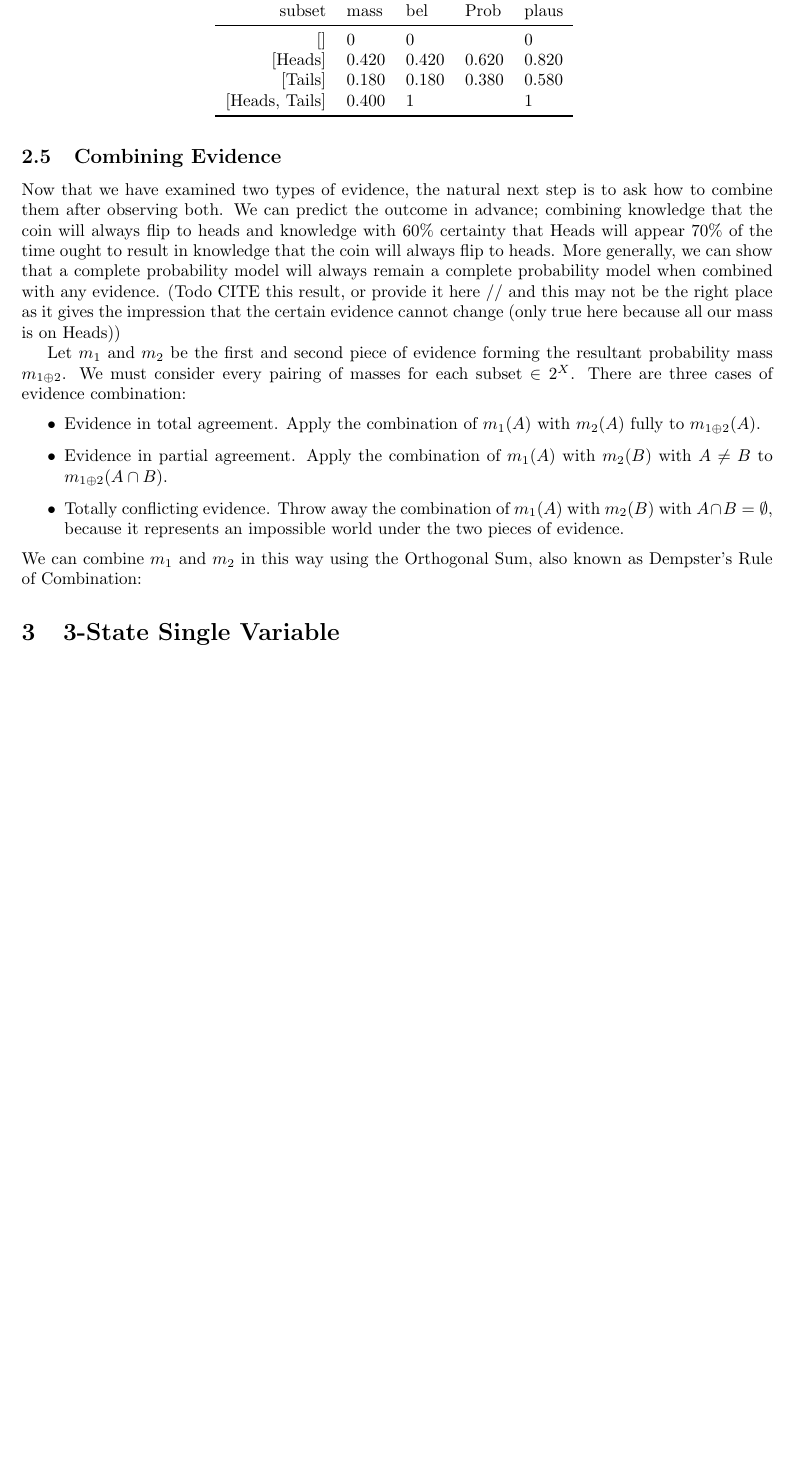
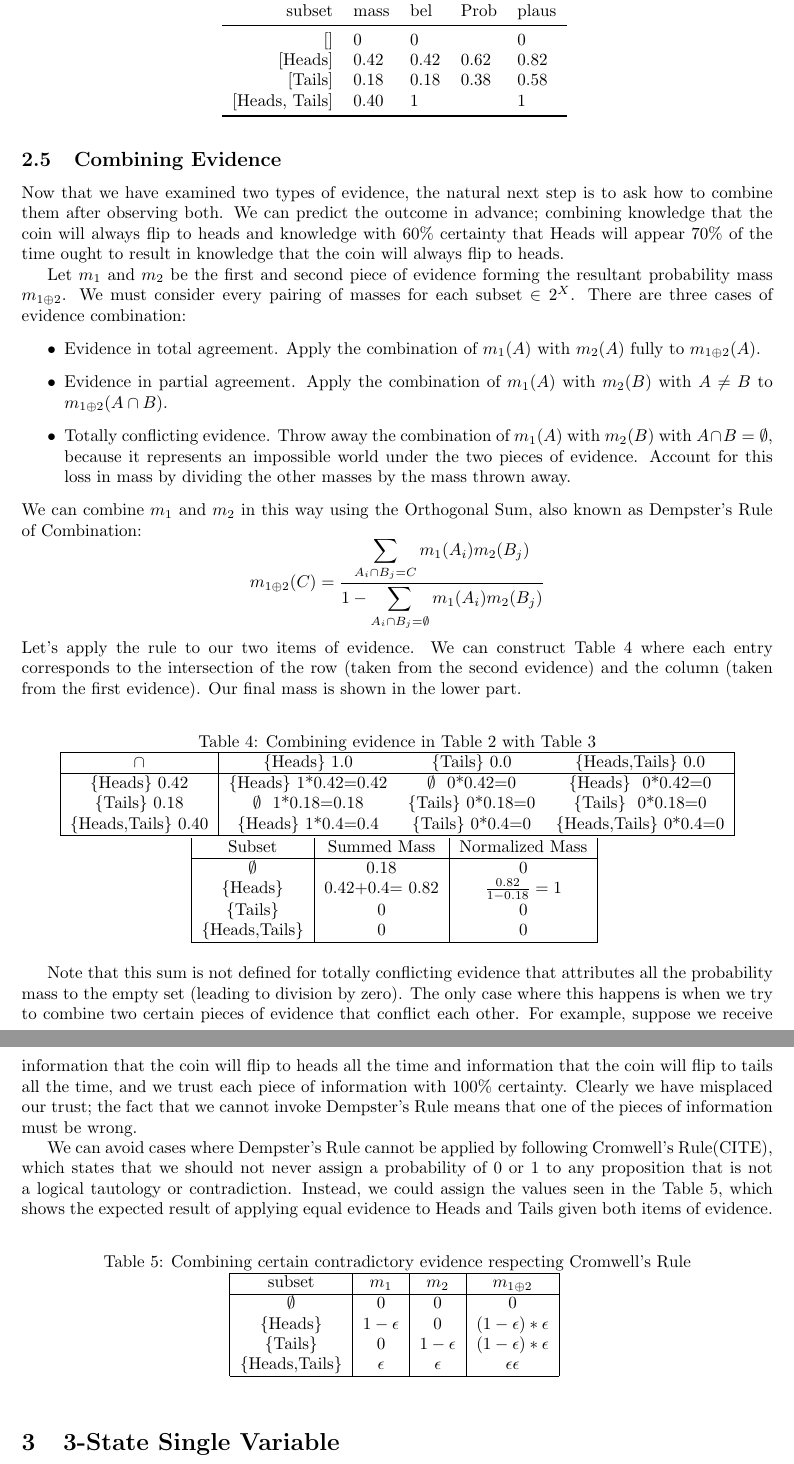
Before and after one commit to dhutchis/BayesExt, a LaTeX document (doc/BayesDSComparison.tex): part of page 4 of 4 before the commit and two parts of pages 4 and 5 of 5 after it, the two joined at a grey line, cut so that both start at the same text, the shorter picture padded with empty space. Compiled offline with pdfLaTeX.

Commit message:
Combination Progress
Commiting before doing something crazy

```diff
--- a/doc/BayesDSComparison.tex
+++ b/doc/BayesDSComparison.tex
@@ -128,25 +128,80 @@ Let's return to our coin flipping example and apply the weakening function.  We
                 subset&mass &bel  &Prob &plaus\\
 \midrule
                     {[]}&0    &0    &     &0    \\
-               {[Heads]}&0.420&0.420&0.620&0.820\\
-               {[Tails]}&0.180&0.180&0.380&0.580\\
-        {[Heads, Tails]}&0.400&1    &     &1    \\
+               {[Heads]}&0.42&0.42&0.62&0.82\\
+               {[Tails]}&0.18&0.18&0.38&0.58\\
+        {[Heads, Tails]}&0.40&1    &     &1    \\
 \bottomrule
 \end{tabular}
 \label{tab:CoinFlipWeakened}
 \end{table}
 
 \subsection{Combining Evidence}
-Now that we have examined two types of evidence, the natural next step is to ask how to combine them after observing both.  We can predict the outcome in advance; combining knowledge that the coin will always flip to heads and knowledge with 60\% certainty that Heads will appear 70\% of the time ought to result in knowledge that the coin will always flip to heads.  More generally, we can show that a complete probability model will always remain a complete probability model when combined with any evidence. (Todo CITE this result, or provide it here // and this may not be the right place as it gives the impression that the certain evidence cannot change (only true here because all our mass is on Heads))
+Now that we have examined two types of evidence, the natural next step is to ask how to combine them after observing both.  We can predict the outcome in advance; combining knowledge that the coin will always flip to heads and knowledge with 60\% certainty that Heads will appear 70\% of the time ought to result in knowledge that the coin will always flip to heads.
+%More generally, we can show that a complete probability model will always remain a complete probability model when combined with any evidence. (Todo CITE this result, or provide it here // and this may not be the right place as it gives the impression that the certain evidence cannot change (only true here because all our mass is on Heads))
 
 Let $m_1$ and $m_2$ be the first and second piece of evidence forming the resultant probability mass $m_{1 \oplus 2}$.  We must consider every pairing of masses for each subset $\in 2^X$.  There are three cases of evidence combination:
 \begin{itemize}
 \item Evidence in total agreement. Apply the combination of $m_1(A)$ with $m_2(A)$ fully to $m_{1 \oplus 2}(A)$.
 \item Evidence in partial agreement.  Apply the combination of $m_1(A)$ with $m_2(B)$ with $A \neq B$ to $m_{1 \oplus 2}(A \cap B)$.
-\item Totally conflicting evidence.  Throw away the combination of $m_1(A)$ with $m_2(B)$ with $A \cap B = \emptyset$, because it represents an impossible world under the two pieces of evidence.
+\item Totally conflicting evidence.  Throw away the combination of $m_1(A)$ with $m_2(B)$ with $A \cap B = \emptyset$, because it represents an impossible world under the two pieces of evidence.  Account for this loss in mass by dividing the other masses by the mass thrown away.
 \end{itemize}
 We can combine $m_1$ and $m_2$ in this way using the Orthogonal Sum, also known as Dempster's Rule of Combination:
+\[
+m_{1 \oplus 2}(C) = \dfrac{\displaystyle\sum_{A_i \cap B_j = C}m_1(A_i)m_2(B_j)}
+	{1-\displaystyle\sum_{A_i \cap B_j = \emptyset}m_1(A_i)m_2(B_j)}
+\]
+Let's apply the rule to our two items of evidence.  We can construct Table~\ref{tab:CombineCoinFlip} where each entry corresponds to the intersection of the row (taken from the second evidence) and the column (taken from the first evidence).  Our final mass is shown in the lower part.
 
+\begin{table}[htbp]
+\centering
+\caption{Combining evidence in Table~\ref{tab:CoinFlipAllHeads} with Table~\ref{tab:CoinFlipWeakened}}
+%\def\baselinestretch {}\selectfont %
+%$\vcenter{\strut\{Heads\}\par 1*0.42=0.42 \strut}$ attempt at multiline
+\begin{tabular}{|c|ccc|}
+\hline
+$\cap$ & \{Heads\} 1.0 & \{Tails\} 0.0 & \{Heads,Tails\} 0.0 \\
+\hline
+\{Heads\} 0.42 & \{Heads\} 1*0.42=0.42 & $\emptyset$ \ 0*0.42=0 & \{Heads\} \ 0*0.42=0 \\
+
+\{Tails\} 0.18 & $\emptyset$ \ 1*0.18=0.18 & \{Tails\} 0*0.18=0 & \{Tails\} \ 0*0.18=0 \\
+
+\{Heads,Tails\} 0.40 & \{Heads\} 1*0.4=0.4 & \{Tails\} 0*0.4=0 & \{Heads,Tails\} 0*0.4=0 \\
+\hline
+\end{tabular}
+\\
+\begin{tabular}{|c|c|c|}
+%\hline
+Subset & Summed Mass & Normalized Mass \\
+\hline
+$\emptyset$ & 0.18 & 0 \\
+\{Heads\} & 0.42+0.4= 0.82 & $\frac{0.82}{1-0.18} = 1$ \\
+\{Tails\} & 0 & 0 \\
+\{Heads,Tails\} & 0 & 0 \\
+\hline
+\end{tabular}
+\label{tab:CombineCoinFlip}
+\end{table}
+
+Note that this sum is not defined for totally conflicting evidence that attributes all the probability mass to the empty set (leading to division by zero).  The only case where this happens is when we try to combine two certain pieces of evidence that conflict each other.  For example, suppose we receive information that the coin will flip to heads all the time and information that the coin will flip to tails all the time, and we trust each piece of information with 100\% certainty.  Clearly we have misplaced our trust; the fact that we cannot invoke Dempster's Rule means that one of the pieces of information must be wrong.
+
+We can avoid cases where Dempster's Rule cannot be applied by following Cromwell's Rule(CITE), which states that we should not never assign a probability of 0 or 1 to any proposition that is not a logical tautology or contradiction.  Instead, we could assign the values seen in the Table~\ref{tab:CombineCoinCromwell}, which shows the expected result of applying equal evidence to Heads and Tails given both items of evidence.
+
+\begin{table}[htbp]
+\centering
+\caption{Combining certain contradictory evidence respecting Cromwell's Rule}
+\begin{tabular}{|c|c|c|c|}
+\hline
+subset & $m_1$ & $m_2$ & $m_{1 \oplus 2}$ \\
+\hline
+$\emptyset$ & 0 & 0 & 0 \\
+\{Heads\} & $1-\epsilon$ & 0 & $(1-\epsilon)*\epsilon$ \\
+\{Tails\} & 0 & $1-\epsilon$ & $(1-\epsilon)*\epsilon$ \\
+\{Heads,Tails\} & $\epsilon$ & $\epsilon$ & $\epsilon\epsilon$ \\
+\hline
+\end{tabular}
+\label{tab:CombineCoinCromwell}
+\end{table}
 
 \section{3-State Single Variable}
 Let's consider the case of a murder investigation that after considerable detective work has only three possible suspects: Peter, Paul and Mary.\footnote{Inspired by pg. 465 of \cite{Pearl1988}}  Let G be the random variable denoting the murderer and let the domain of G be \{Peter, Paul, Mary\}.  Let's see how the Bayesian and Dempster-Shafer approaches handle this scenario with varying degrees of evidence.
```
Also changed, not shown: HTrv1.csv (+3 -3 lines), HTrv2.csv (+3 -3 lines), doc/BayesDSComparison.pdf.
